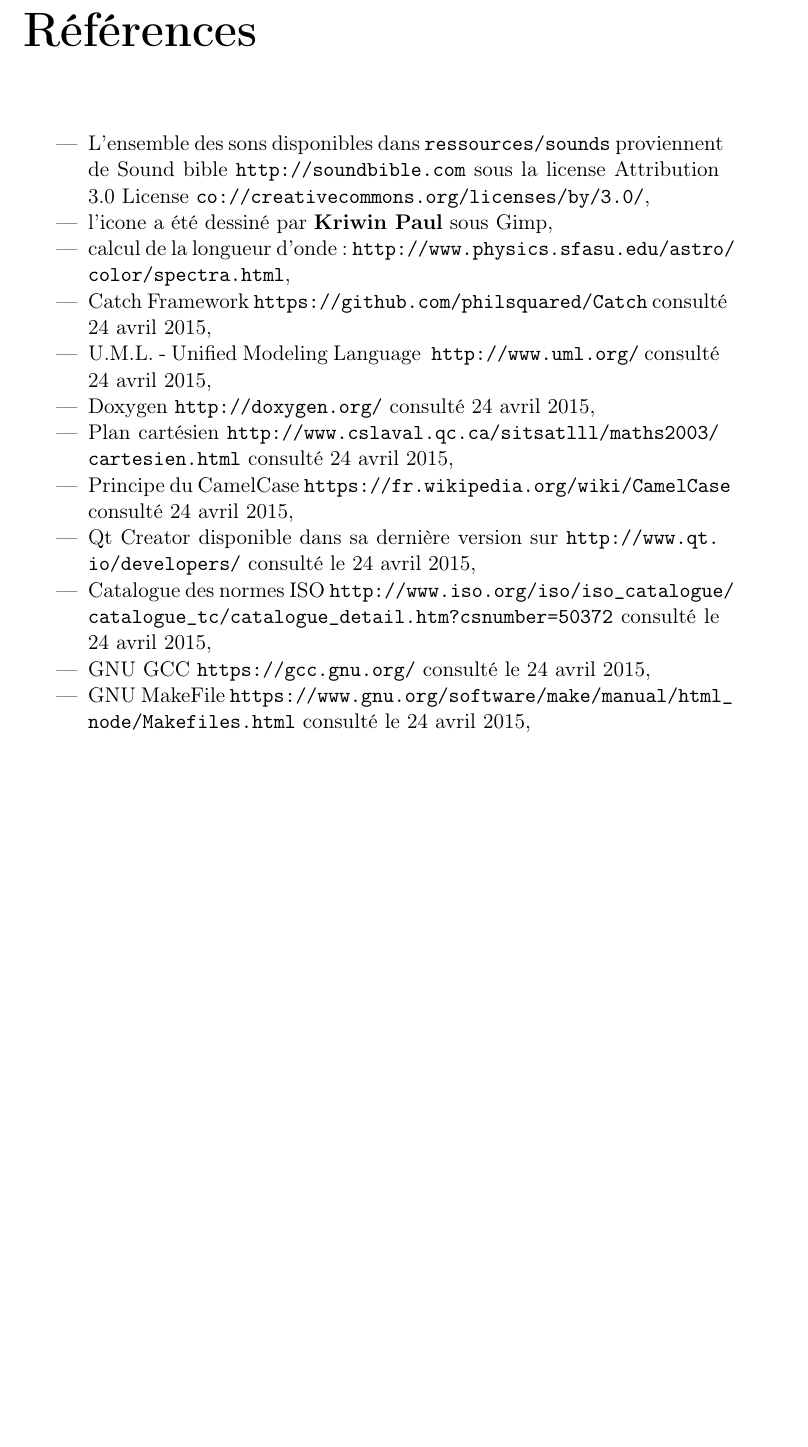
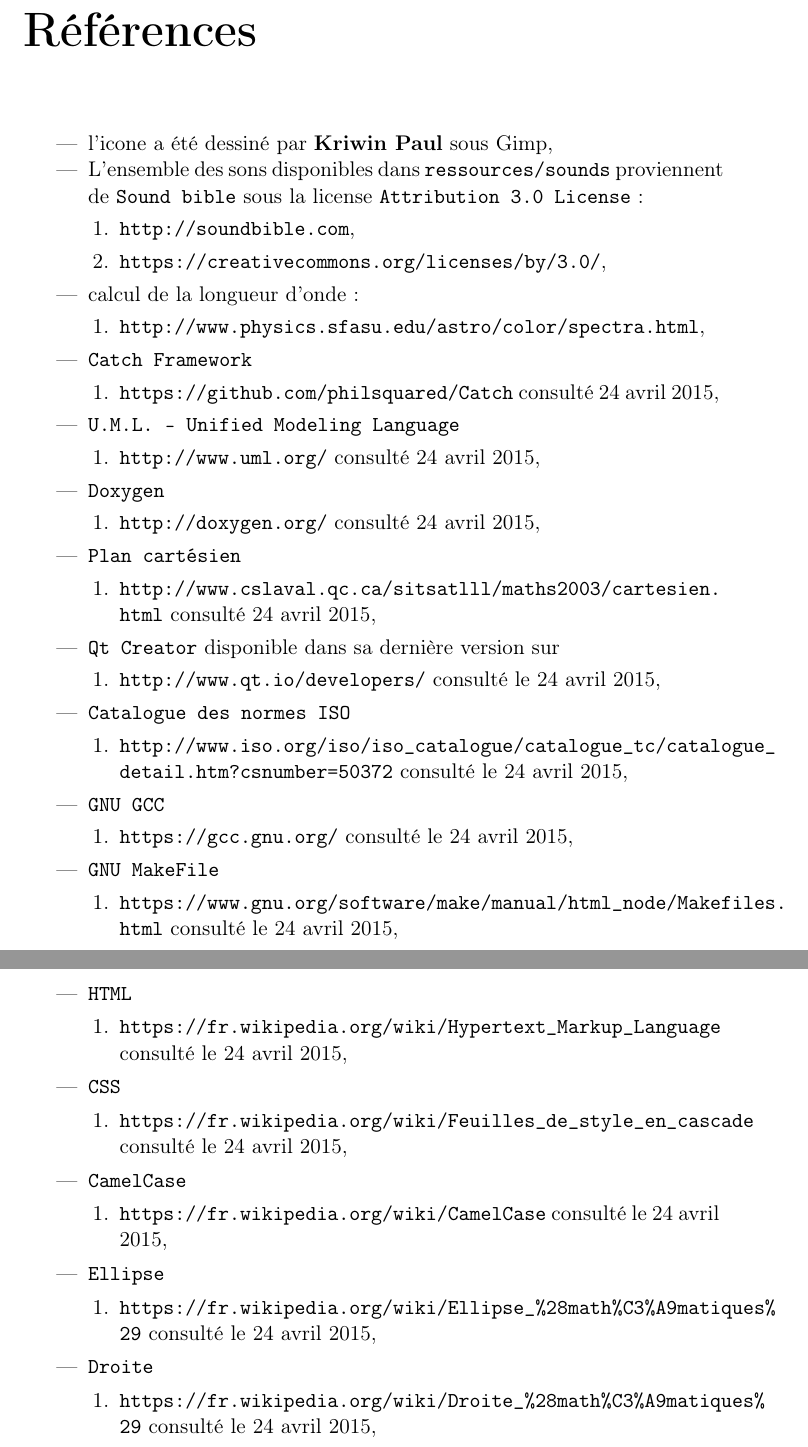
Before and after one commit to ESI1316/Starlight, a LaTeX thesis (rapport/rapport.tex): part of page 27 of 27 before the commit and two parts of pages 27 and 28 of 28 after it, the two joined at a grey line, cut so that both start at the same text, the shorter picture padded with empty space. Compiled offline with pdfLaTeX.

Commit message:
Rapport putain

```diff
--- a/rapport/rapport.tex
+++ b/rapport/rapport.tex
@@ -634,29 +642,71 @@
 \chapter{Références}\label{ref}
 
 \begin{itemize}
+	\item l'icone a été dessiné par \textbf{Kriwin Paul} sous \href{http://www.gimp.org/}{Gimp},
 	\item L'ensemble des sons disponibles dans \path{ressources/sounds}
-		proviennent de {Sound bible} \url{http://soundbible.com} sous la license
-	    {Attribution 3.0 License} \url{co://creativecommons.org/licenses/by/3.0/},
-	\item l'icone a été dessiné par \textbf{Kriwin Paul} sous
-		\href{http://www.gimp.org/}{Gimp},
+		proviennent de \texttt{Sound bible}  sous la license
+		\texttt{Attribution 3.0 License} :
+		\begin{enumerate}
+			\item \url{http://soundbible.com},
+			\item \url{https://creativecommons.org/licenses/by/3.0/},
+		\end{enumerate}
 	\item calcul de la longueur d'onde :
-		\url{http://www.physics.sfasu.edu/astro/color/spectra.html},
-	\item Catch Framework \url{https://github.com/philsquared/Catch} consulté
-		\today,
-	\item {U.M.L. - Unified Modeling Language } \url{http://www.uml.org/} consulté
-		\today,
-	\item {Doxygen} \url{http://doxygen.org/} consulté \today,
-	\item Plan cartésien \url{http://www.cslaval.qc.ca/sitsatlll/maths2003/cartesien.html}
-		consulté \today,
-	\item Principe du CamelCase \url{https://fr.wikipedia.org/wiki/CamelCase}
-		consulté \today,
-	\item Qt Creator disponible dans sa dernière version sur \url{http://www.qt.io/developers/}
+		\begin{enumerate}
+			\item \url{http://www.physics.sfasu.edu/astro/color/spectra.html},
+		\end{enumerate}
+	\item \texttt{Catch Framework}
+		\begin{enumerate}
+			\item \url{https://github.com/philsquared/Catch} consulté \today,
+		\end{enumerate}
+	\item \texttt{U.M.L. - Unified Modeling Language}
+		\begin{enumerate}
+			\item \url{http://www.uml.org/} consulté \today,
+		\end{enumerate}
+	\item \texttt{Doxygen}
+		\begin{enumerate}
+			\item \url{http://doxygen.org/} consulté \today,
+		\end{enumerate}
+	\item \texttt{Plan cartésien}
+		\begin{enumerate}
+			\item \url{http://www.cslaval.qc.ca/sitsatlll/maths2003/cartesien.html} consulté \today,
+		\end{enumerate}
+	\item \texttt{Qt Creator} disponible dans sa dernière version sur
+		\begin{enumerate}
+			\item \url{http://www.qt.io/developers/} consulté le \today,
+		\end{enumerate}
+	\item \texttt{Catalogue des normes ISO}
+		\begin{enumerate}
+			\item \url{http://www.iso.org/iso/iso_catalogue/catalogue_tc/catalogue_detail.htm?csnumber=50372}
 				consulté le \today,
-	\item Catalogue des normes ISO \url{http://www.iso.org/iso/iso_catalogue/catalogue_tc/catalogue_detail.htm?csnumber=50372}
-		consulté le \today,
-	\item GNU GCC \url{https://gcc.gnu.org/} consulté le \today,
-	\item GNU MakeFile \url{https://www.gnu.org/software/make/manual/html_node/Makefiles.html}
-		consulté le \today,
+		\end{enumerate}
+	\item \texttt{GNU GCC}
+		\begin{enumerate}
+			\item \url{https://gcc.gnu.org/} consulté le \today,
+		\end{enumerate}
+	\item \texttt{GNU MakeFile}
+		\begin{enumerate}
+			\item \url{https://www.gnu.org/software/make/manual/html_node/Makefiles.html} consulté le \today,
+		\end{enumerate}
+	\item \texttt{HTML}
+		\begin{enumerate}
+			\item \url{https://fr.wikipedia.org/wiki/Hypertext_Markup_Language} consulté le \today,
+		\end{enumerate}
+	\item \texttt{CSS}
+		\begin{enumerate}
+			\item \url{https://fr.wikipedia.org/wiki/Feuilles_de_style_en_cascade} consulté le \today,
+		\end{enumerate}
+	\item \texttt{CamelCase}
+		\begin{enumerate}
+			\item \url{https://fr.wikipedia.org/wiki/CamelCase} consulté le \today,
+		\end{enumerate}
+	\item \texttt{Ellipse}
+		\begin{enumerate}
+			\item \url{https://fr.wikipedia.org/wiki/Ellipse_\%28math\%C3\%A9matiques\%29} consulté le \today,
+		\end{enumerate}
+	\item \texttt{Droite}
+		\begin{enumerate}
+			\item \url{https://fr.wikipedia.org/wiki/Droite_\%28math\%C3\%A9matiques\%29} consulté le \today,
+		\end{enumerate}
 \end{itemize}
 
 \end{document}
```
Also changed, not shown: rapport/rapport.pdf, rapport/rapport.tex (60 more changed lines), 3 other files. Lines whose indentation alone changed are shown as unchanged.
